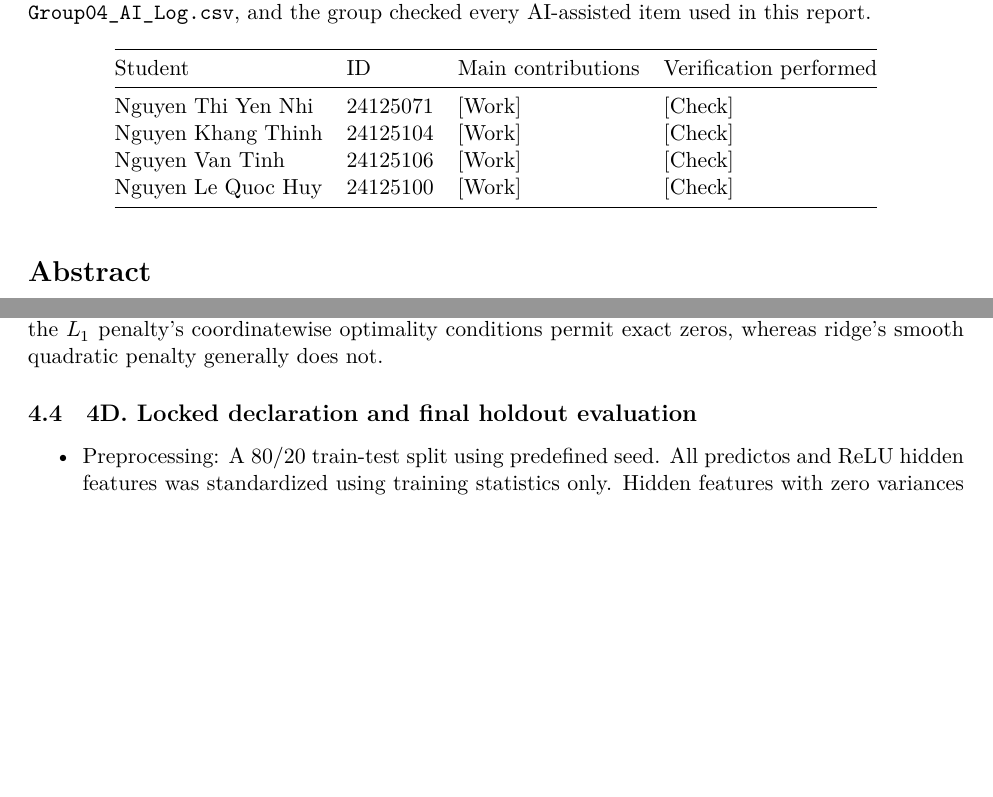
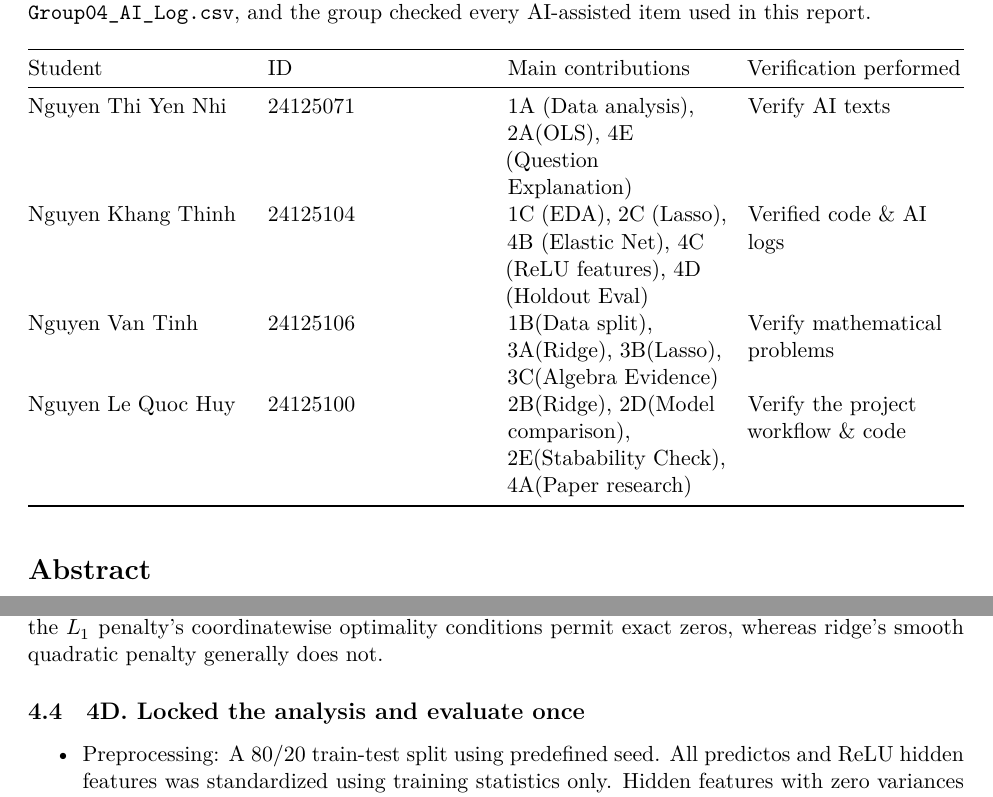
Before and after one commit to Wanderer2414/Stat452, an R Markdown document (Group04_ProjectQuiz1.Rmd): two parts of pages 2 and 43 of 50, joined at a grey line, cut so that both start at the same text, the shorter picture padded with empty space. Rendered offline with R 4.5, knitr and Pandoc, then LaTeX, with nearby package versions.

Commit message:
docs: add member contributions

```diff
--- a/Group04_ProjectQuiz1.Rmd
+++ b/Group04_ProjectQuiz1.Rmd
@@ -44,10 +44,10 @@ We confirm that every group member can explain the submitted analysis. AI use is
 
 | Student | ID | Main contributions | Verification performed |
 |---|---|---|---|
-| Nguyen Thi Yen Nhi | 24125071 | [Work] | [Check] |
-| Nguyen Khang Thinh | 24125104 | [Work] | [Check] |
-| Nguyen Van Tinh | 24125106 | [Work] | [Check] |
-| Nguyen Le Quoc Huy | 24125100 | [Work] | [Check] |
+| Nguyen Thi Yen Nhi | 24125071 | 1A (Data analysis), 2A(OLS), 4E (Question Explanation) |Verify AI texts|
+| Nguyen Khang Thinh | 24125104 | 1C (EDA), 2C (Lasso), 4B (Elastic Net), 4C (ReLU features), 4D (Holdout Eval) | Verified code & AI logs |
+| Nguyen Van Tinh | 24125106 | 1B(Data split), 3A(Ridge), 3B(Lasso), 3C(Algebra Evidence) | Verify mathematical problems |
+| Nguyen Le Quoc Huy | 24125100 | 2B(Ridge), 2D(Model comparison), 2E(Stabability Check), 4A(Paper research) | Verify the project workflow & code |
 
 # Abstract {-}
 
@@ -2010,7 +2010,7 @@ Table 4C summarizes ridge, lasso, and elastic net (alpha = `r best_relu_enet_alp
 
 Overall, lasso achieves the sparsest representation with only a modest increase in CV-MSE relative to elastic net (0.6184 vs. 0.6084), while ridge attains a similar error (0.6128) using the full hidden-feature set. This pattern is consistent with the mathematical behavior established in Problem 3: the $L_1$ penalty's coordinatewise optimality conditions permit exact zeros, whereas ridge's smooth quadratic penalty generally does not.
 
-## 4D. Locked declaration and final holdout evaluation
+## 4D. Locked the analysis and evaluate once
 
 - Preprocessing: A 80/20 train-test split using predefined seed. All predictos and ReLU hidden features was standardized using training statistics only. Hidden features with zero variances were removed.
 
```
Also changed, not shown: Group04_ProjectQuiz1.pdf, Group04_ProjectQuiz1.Rmd (12 more changed lines).
